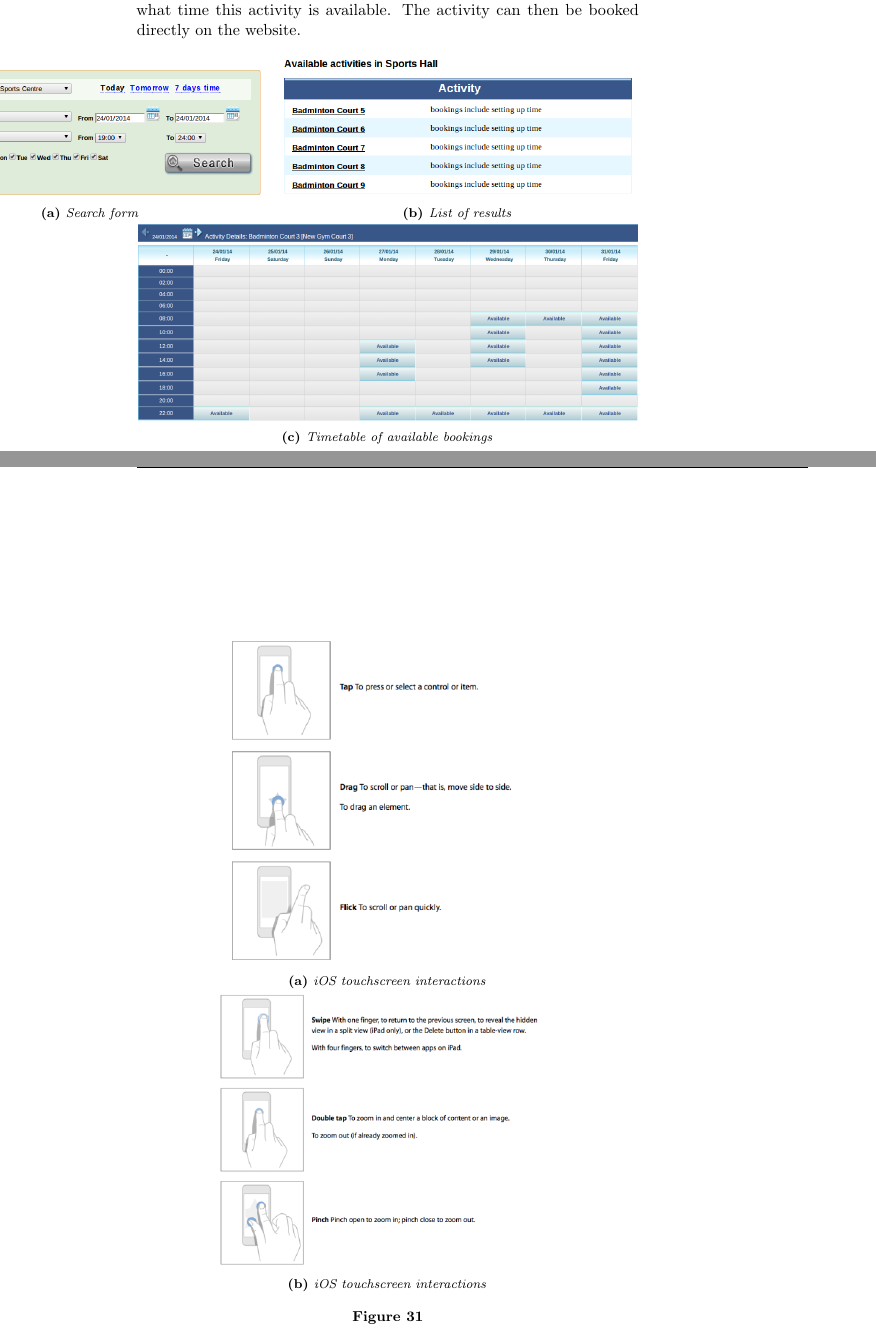
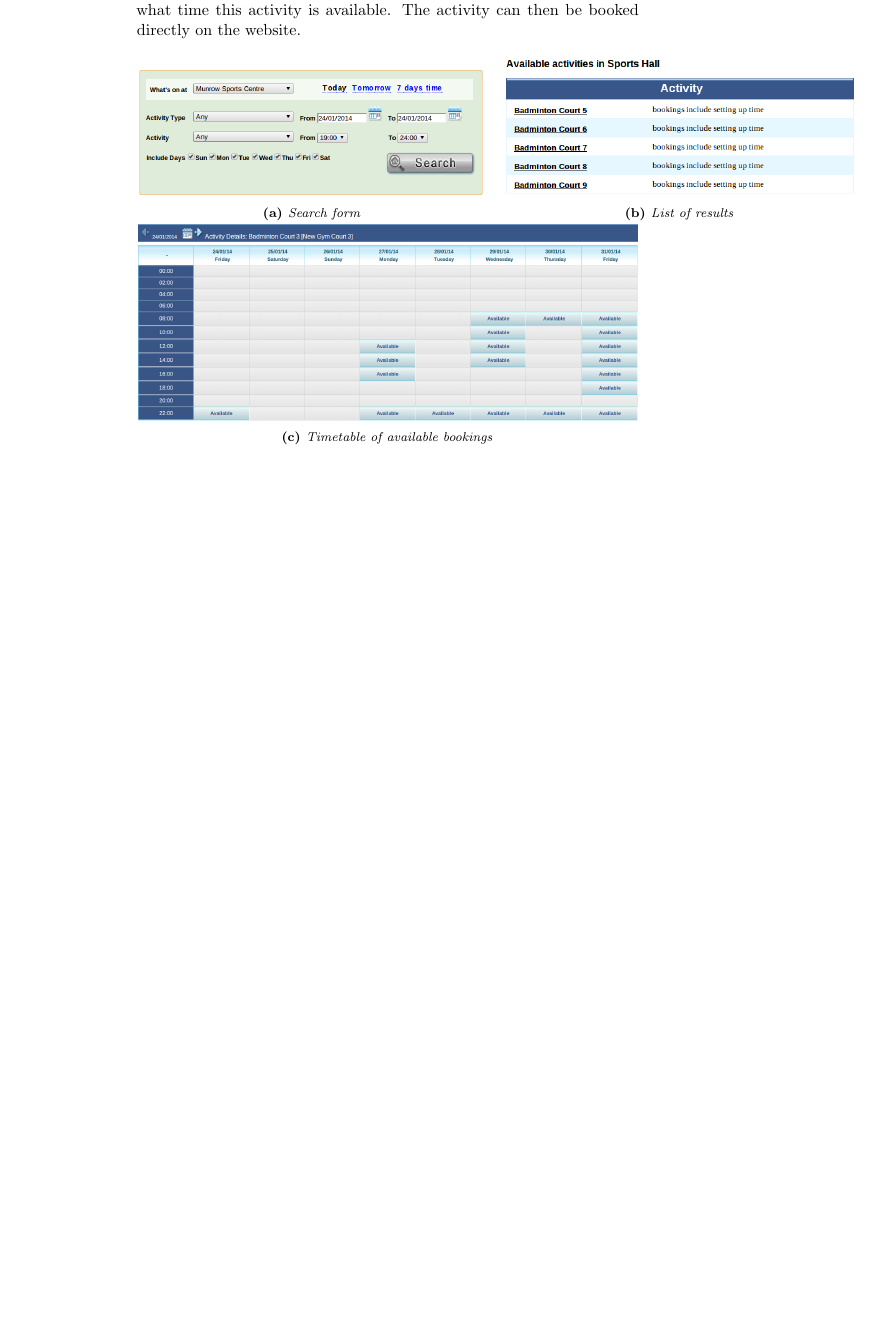
Before and after one commit to joshaw/HCI_Group, a LaTeX paper (Final_Report/mainfile.tex, which reads Review_of_related_work/Review_of_current_sports_booking_systems.tex, Review_of_related_work/review_of_related_work_app_considerations.tex): two parts of pages 11 and 19 of 41 before the commit and part of page 11 of 40 after it, the two joined at a grey line, cut so that both start at the same text, the shorter picture padded with empty space. Compiled offline with pdfLaTeX.

Commit message:
Couple of changes to formatting. Much of the reported changes seem to be whitespace related.

```diff
--- a/Review_of_related_work/Review_of_current_sports_booking_systems.tex
+++ b/Review_of_related_work/Review_of_current_sports_booking_systems.tex
@@ -28,7 +28,7 @@ activity is available. The activity can then be booked directly on the website.
 	\centering
 	\checkoddpage%
 	\edef\side{\ifoddpage l\else r\fi}%
-	\makebox[\textwidth][\side]{%
+	\makebox[\textwidth][l]{%
 		\begin{subfigure}[b]{0.7\textwidth}
 			\includegraphics[width=\textwidth]{img/relatedReviews/UoBSearch.png}
 			\caption{Search form}\label{fig:UoBSearch}
--- a/Review_of_related_work/review_of_related_work_app_considerations.tex
+++ b/Review_of_related_work/review_of_related_work_app_considerations.tex
@@ -110,30 +97,24 @@ contains a lot of details within its side menu; some users may prefer to see
 slightly bigger, which could be possible when the screen is tilted
 horizontally.
 \marginFig[0.7]{img/relatedReviews/trivago_input}{Trivago input\cite{TrivagoIOS}.}{fig:trivago_input}
-% \begin{figure}[htbp]
-% 	\begin{center}
-% 		\includegraphics[width=0.25\textwidth]{img/relatedReviews/trivago_input}
-% 	\end{center}
-% 	\caption{Trivago input\cite{TrivagoIOS}. }\label{fig:trivago_input}
-% \end{figure}
 
 The way all of the apps function is through a touchscreen interface. Users may
 be used to certain functions such as `pinch to zoom' and other interactions
 defined below for iOS\@. It will be important to consider these interactions to
 make the app easy to use
-\begin{figure}[htbp]
-	\centering
-	\begin{subfigure}[b]{0.7\textwidth}
-		\includegraphics[width=\textwidth]{img/relatedReviews/iOS_touch}
-		\caption{iOS touchscreen interactions}\label{fig:iOS_touch}
-	\end{subfigure}%
-	\qquad
-	\begin{subfigure}[b]{0.7\textwidth}
-		\includegraphics[width=\textwidth]{img/relatedReviews/iOS_touch_2}
-		\caption{iOS touchscreen interactions}
-	\end{subfigure}
-	\caption{}\label{fig:iOS_touch2}
-\end{figure}
+% \begin{figure}[htbp]
+% 	\centering
+% 	\begin{subfigure}[b]{0.7\textwidth}
+% 		\includegraphics[width=\textwidth]{img/relatedReviews/iOS_touch}
+% 		\caption{iOS touchscreen interactions}\label{fig:iOS_touch}
+% 	\end{subfigure}%
+% 	\qquad
+% 	\begin{subfigure}[b]{0.7\textwidth}
+% 		\includegraphics[width=\textwidth]{img/relatedReviews/iOS_touch_2}
+% 		\caption{iOS touchscreen interactions}
+% 	\end{subfigure}
+% 	\caption{}\label{fig:iOS_touch2}
+% \end{figure}
 
 Other ways the user could provide input include using speech recognition. For
 example, the user could say the sport, date, time and location instead of
```
Also changed, not shown: Second_Prototype/HiFi_Pro_Presentation.tex (+20 -47 lines), Review_of_related_work/review_of_related_work_app_considerations.tex (13 more changed lines), 1 other file.
